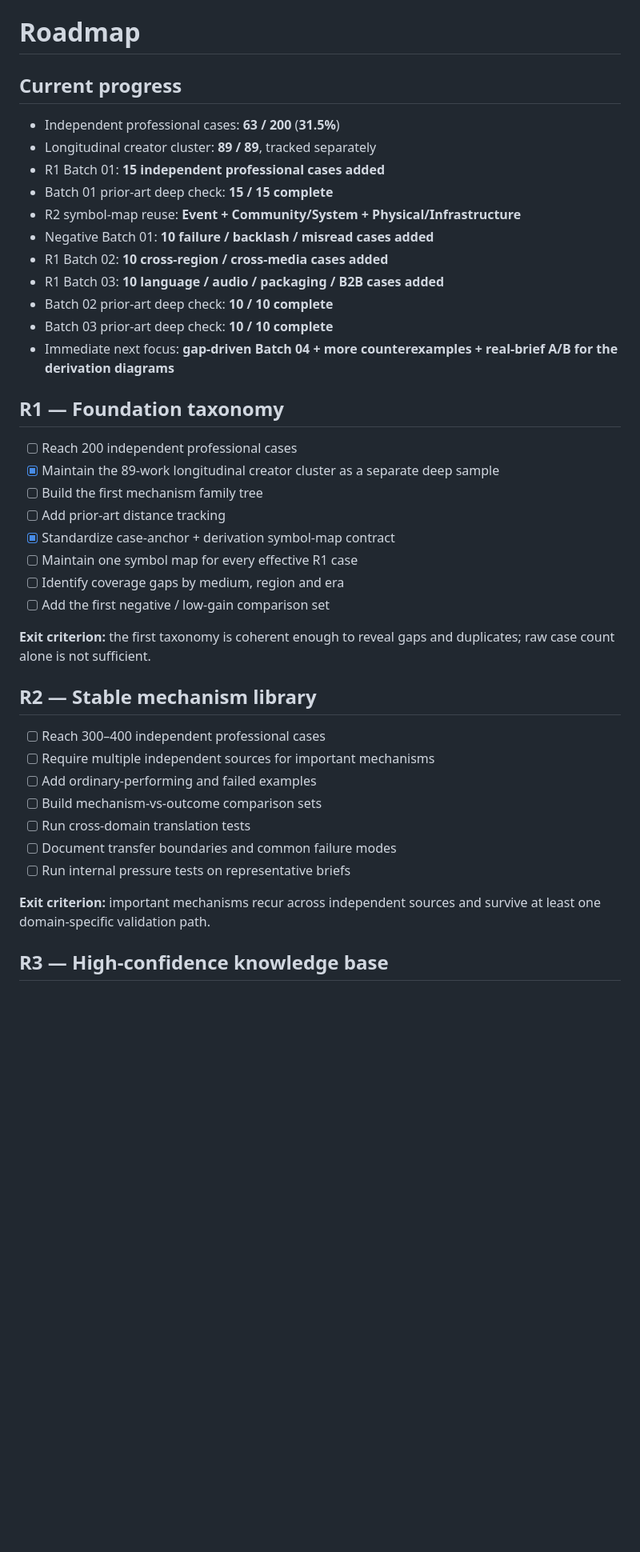
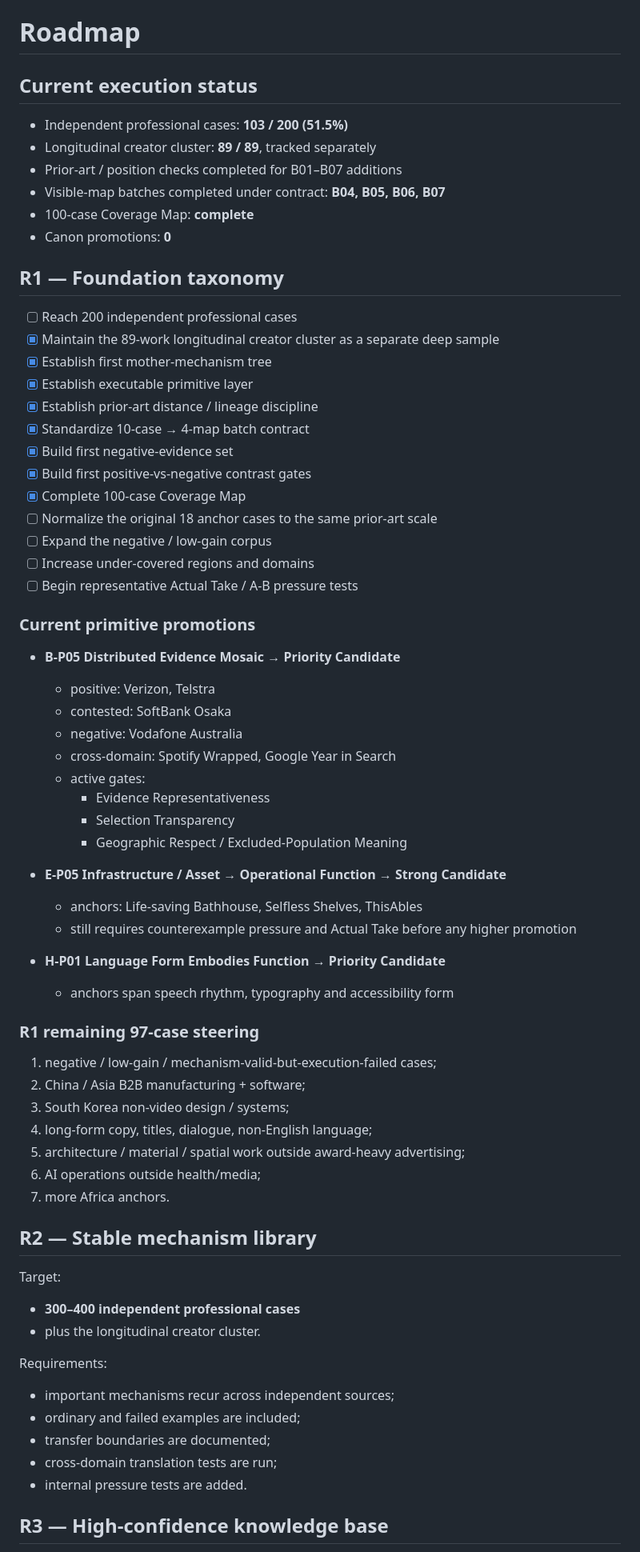
Before and after one commit to Kjzrfnrpn7-ctrl/wisdom-navigator, a Markdown page: projects/creative-system-research/ROADMAP.md, the part around one of its changes. Shown at 80% size. Rendered like a GitHub page; blank space fills up the shorter version.

Commit message:
docs: clean roadmap and record 103-case R1 status

```diff
--- a/projects/creative-system-research/ROADMAP.md
+++ b/projects/creative-system-research/ROADMAP.md
@@ -1,46 +1,73 @@
 # Roadmap
 
-## Current progress
+## Current execution status
 
-- Independent professional cases: **63 / 200** (**31.5%**)
+- Independent professional cases: **103 / 200 (51.5%)**
 - Longitudinal creator cluster: **89 / 89**, tracked separately
-- R1 Batch 01: **15 independent professional cases added**
-- Batch 01 prior-art deep check: **15 / 15 complete**
-- R2 symbol-map reuse: **Event + Community/System + Physical/Infrastructure**
-- Negative Batch 01: **10 failure / backlash / misread cases added**
-- R1 Batch 02: **10 cross-region / cross-media cases added**
-- R1 Batch 03: **10 language / audio / packaging / B2B cases added**
-- Batch 02 prior-art deep check: **10 / 10 complete**
-- Batch 03 prior-art deep check: **10 / 10 complete**
-- Immediate next focus: **gap-driven Batch 04 + more counterexamples + real-brief A/B for the derivation diagrams**
-
+- Prior-art / position checks completed for B01–B07 additions
+- Visible-map batches completed under contract: **B04, B05, B06, B07**
+- 100-case Coverage Map: **complete**
+- Canon promotions: **0**
 
 ## R1 — Foundation taxonomy
 
 - [ ] Reach 200 independent professional cases
 - [x] Maintain the 89-work longitudinal creator cluster as a separate deep sample
-- [ ] Build the first mechanism family tree
-- [ ] Add prior-art distance tracking
-- [x] Standardize case-anchor + derivation symbol-map contract
-- [ ] Maintain one symbol map for every effective R1 case
-- [ ] Identify coverage gaps by medium, region and era
-- [ ] Add the first negative / low-gain comparison set
+- [x] Establish first mother-mechanism tree
+- [x] Establish executable primitive layer
+- [x] Establish prior-art distance / lineage discipline
+- [x] Standardize 10-case → 4-map batch contract
+- [x] Build first negative-evidence set
+- [x] Build first positive-vs-negative contrast gates
+- [x] Complete 100-case Coverage Map
+- [ ] Normalize the original 18 anchor cases to the same prior-art scale
+- [ ] Expand the negative / low-gain corpus
+- [ ] Increase under-covered regions and domains
+- [ ] Begin representative Actual Take / A-B pressure tests
 
-**Exit criterion:** the first taxonomy is coherent enough to reveal gaps and
-duplicates; raw case count alone is not sufficient.
+### Current primitive promotions
+
+- **B-P05 Distributed Evidence Mosaic → Priority Candidate**
+  - positive: Verizon, Telstra
+  - contested: SoftBank Osaka
+  - negative: Vodafone Australia
+  - cross-domain: Spotify Wrapped, Google Year in Search
+  - active gates:
+    - Evidence Representativeness
+    - Selection Transparency
+    - Geographic Respect / Excluded-Population Meaning
+
+- **E-P05 Infrastructure / Asset → Operational Function → Strong Candidate**
+  - anchors: Life-saving Bathhouse, Selfless Shelves, ThisAbles
+  - still requires counterexample pressure and Actual Take before any higher promotion
+
+- **H-P01 Language Form Embodies Function → Priority Candidate**
+  - anchors span speech rhythm, typography and accessibility form
+
+### R1 remaining 97-case steering
+
+1. negative / low-gain / mechanism-valid-but-execution-failed cases;
+2. China / Asia B2B manufacturing + software;
+3. South Korea non-video design / systems;
+4. long-form copy, titles, dialogue, non-English language;
+5. architecture / material / spatial work outside award-heavy advertising;
+6. AI operations outside health/media;
+7. more Africa anchors.
 
 ## R2 — Stable mechanism library
 
-- [ ] Reach 300–400 independent professional cases
-- [ ] Require multiple independent sources for important mechanisms
-- [ ] Add ordinary-performing and failed examples
-- [ ] Build mechanism-vs-outcome comparison sets
-- [ ] Run cross-domain translation tests
-- [ ] Document transfer boundaries and common failure modes
-- [ ] Run internal pressure tests on representative briefs
+Target:
 
-**Exit criterion:** important mechanisms recur across independent sources and
-survive at least one domain-specific validation path.
+- **300–400 independent professional cases**
+- plus the longitudinal creator cluster.
+
+Requirements:
+
+- important mechanisms recur across independent sources;
+- ordinary and failed examples are included;
+- transfer boundaries are documented;
+- cross-domain translation tests are run;
+- internal pressure tests are added.
 
 ## R3 — High-confidence knowledge base
 
```
Also changed, not shown: other parts of projects/creative-system-research/ROADMAP.md (+20 -73 lines).
